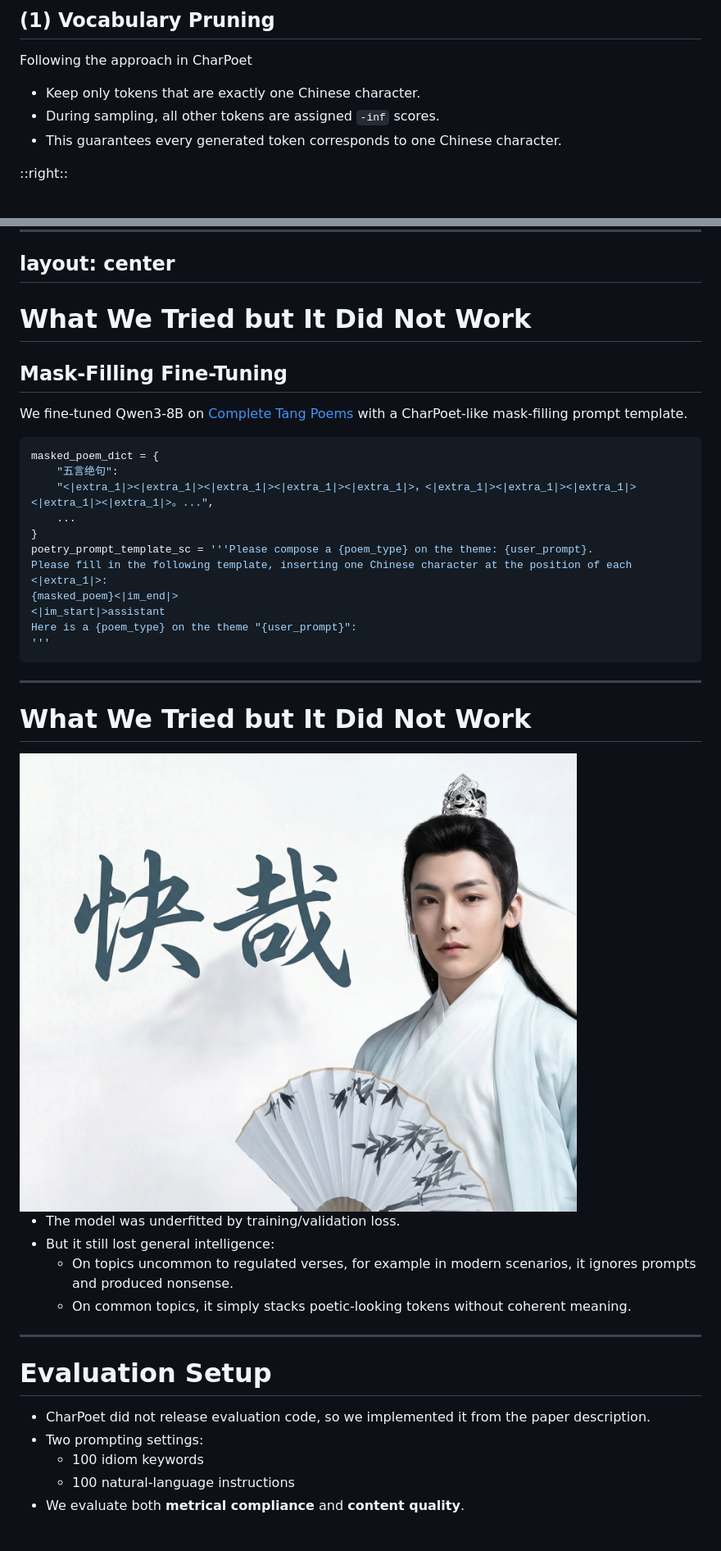
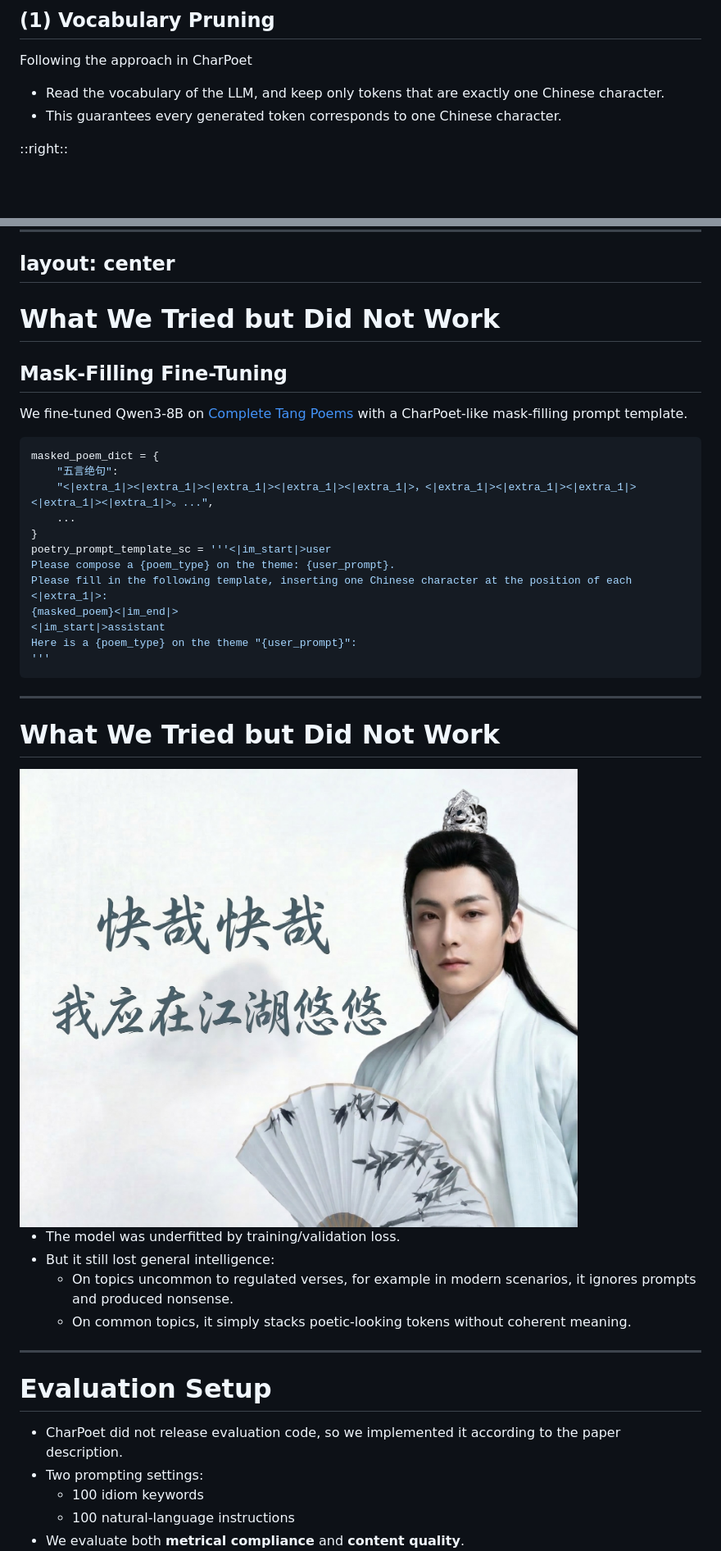
Before and after one commit to kaleo996/LLMPoet, a Markdown page: slidev/slides.md, 2 parts joined by grey strips. Shown at 82% size. Rendered like a GitHub page; pictures changed too: slidev/image/gufengxiaosheng.jpg; blank space fills up the shorter version.

```diff
--- a/slidev/slides.md
+++ b/slidev/slides.md
@@ -105,8 +106,7 @@ layoutClass: gap-4
 
 Following the approach in CharPoet
 
-- Keep only tokens that are exactly one Chinese character.
-- During sampling, all other tokens are assigned `-inf` scores.
+- Read the vocabulary of the LLM, and keep only tokens that are exactly one Chinese character.
 - This guarantees every generated token corresponds to one Chinese character.
 
 ::right::
@@ -133,7 +133,7 @@ Following the approach in CharPoet
 layout: center
 ---
 
-# What We Tried but It Did Not Work
+# What We Tried but Did Not Work
 
 ## Mask-Filling Fine-Tuning
 
@@ -145,7 +145,8 @@ masked_poem_dict = {
     "<|extra_1|><|extra_1|><|extra_1|><|extra_1|><|extra_1|>，<|extra_1|><|extra_1|><|extra_1|><|extra_1|><|extra_1|>。...",
     ...
 }
-poetry_prompt_template_sc = '''Please compose a {poem_type} on the theme: {user_prompt}.
+poetry_prompt_template_sc = '''<|im_start|>user
+Please compose a {poem_type} on the theme: {user_prompt}.
 Please fill in the following template, inserting one Chinese character at the position of each <|extra_1|>:
 {masked_poem}<|im_end|>
 <|im_start|>assistant
@@ -155,7 +156,7 @@ Here is a {poem_type} on the theme "{user_prompt}":
 
 ---
 
-# What We Tried but It Did Not Work
+# What We Tried but Did Not Work
 
 <div class="relative">
 
@@ -175,7 +176,7 @@ Here is a {poem_type} on the theme "{user_prompt}":
 
 # Evaluation Setup
 
-- CharPoet did not release evaluation code, so we implemented it from the paper description.
+- CharPoet did not release evaluation code, so we implemented it according to the paper description.
 - Two prompting settings:
   - 100 idiom keywords
   - 100 natural-language instructions
```
Also changed, not shown: other parts of slidev/slides.md (+16 -11 lines), README.md (+8 -1 lines), slidev/image/ra.png (added), 2 other files.
